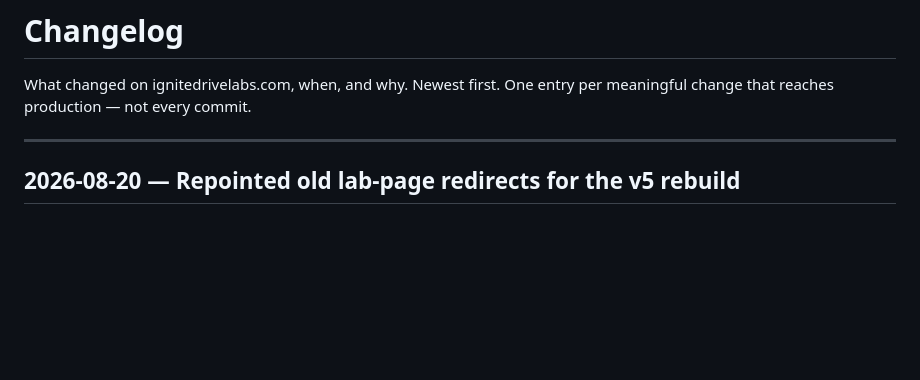
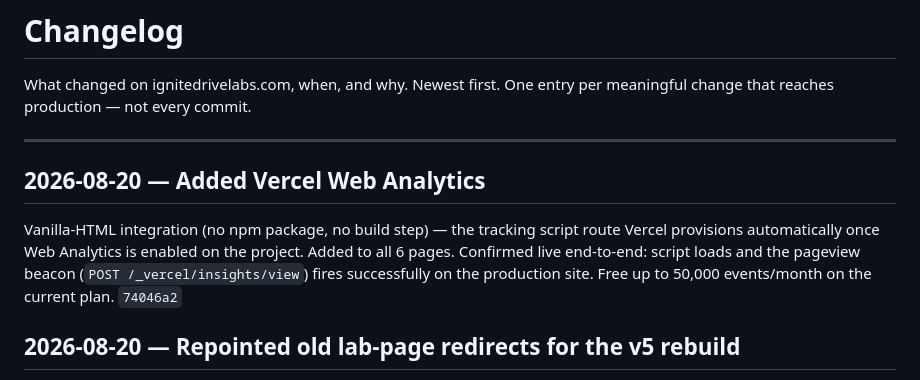
Before and after one commit to kjdoyle1/ignitedrive_branded_site, a Markdown page: CHANGELOG.md, the part around the change. Rendered like a GitHub page; blank space fills up the shorter version.

Commit message:
Log the Web Analytics addition in CHANGELOG.md
Co-Authored-By: Claude Sonnet 5 <noreply@anthropic.com>

```diff
--- a/CHANGELOG.md
+++ b/CHANGELOG.md
@@ -4,6 +4,16 @@ What changed on ignitedrivelabs.com, when, and why. Newest first. One entry
 per meaningful change that reaches production — not every commit.
 
 ---
+
+## 2026-08-20 — Added Vercel Web Analytics
+
+Vanilla-HTML integration (no npm package, no build step) — the tracking
+script route Vercel provisions automatically once Web Analytics is
+enabled on the project. Added to all 6 pages. Confirmed live end-to-end:
+script loads and the pageview beacon (`POST /_vercel/insights/view`)
+fires successfully on the production site. Free up to 50,000 events/month
+on the current plan.
+`74046a2`
 
 ## 2026-08-20 — Repointed old lab-page redirects for the v5 rebuild
 
```
